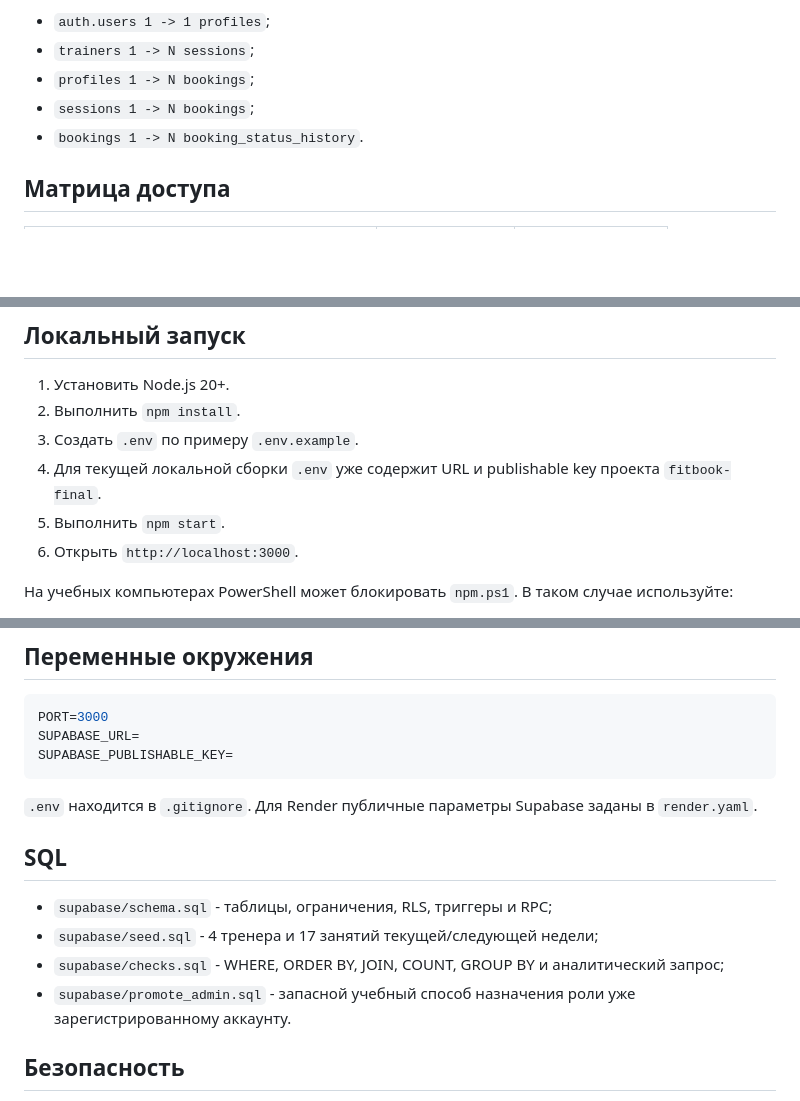
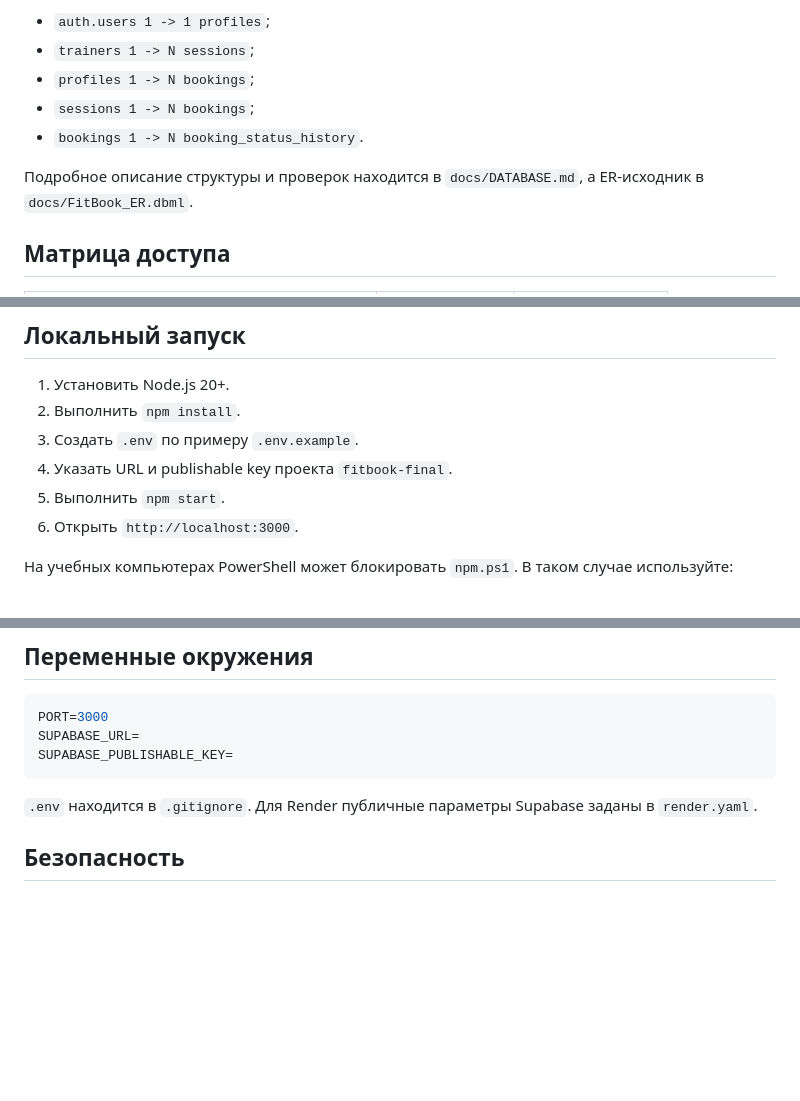
Before and after one commit to ssshaxvaleeva-cyber/fitbook-final, a Markdown page: README.md, 3 parts joined by grey strips. GitHub-like rendering; blank space fills up the shorter version.

Commit message:
Fix database documentation links

````diff
--- a/README.md
+++ b/README.md
@@ -63,6 +63,8 @@
 - `sessions 1 -> N bookings`;
 - `bookings 1 -> N booking_status_history`.
 
+Подробное описание структуры и проверок находится в `docs/DATABASE.md`, а ER-исходник в `docs/FitBook_ER.dbml`.
+
 ## Матрица доступа
 
 | Операция | Пользователь | Администратор |
@@ -97,7 +99,7 @@ Express отдаёт клиенту только `SUPABASE_URL` и `SUPABASE_PUB
 1. Установить Node.js 20+.
 2. Выполнить `npm install`.
 3. Создать `.env` по примеру `.env.example`.
-4. Для текущей локальной сборки `.env` уже содержит URL и publishable key проекта `fitbook-final`.
+4. Указать URL и publishable key проекта `fitbook-final`.
 5. Выполнить `npm start`.
 6. Открыть `http://localhost:3000`.
 
@@ -117,13 +119,6 @@ SUPABASE_PUBLISHABLE_KEY=
 ```
 
 `.env` находится в `.gitignore`. Для Render публичные параметры Supabase заданы в `render.yaml`.
-
-## SQL
-
-- `supabase/schema.sql` - таблицы, ограничения, RLS, триггеры и RPC;
-- `supabase/seed.sql` - 4 тренера и 17 занятий текущей/следующей недели;
-- `supabase/checks.sql` - WHERE, ORDER BY, JOIN, COUNT, GROUP BY и аналитический запрос;
-- `supabase/promote_admin.sql` - запасной учебный способ назначения роли уже зарегистрированному аккаунту.
 
 ## Безопасность
 
````
